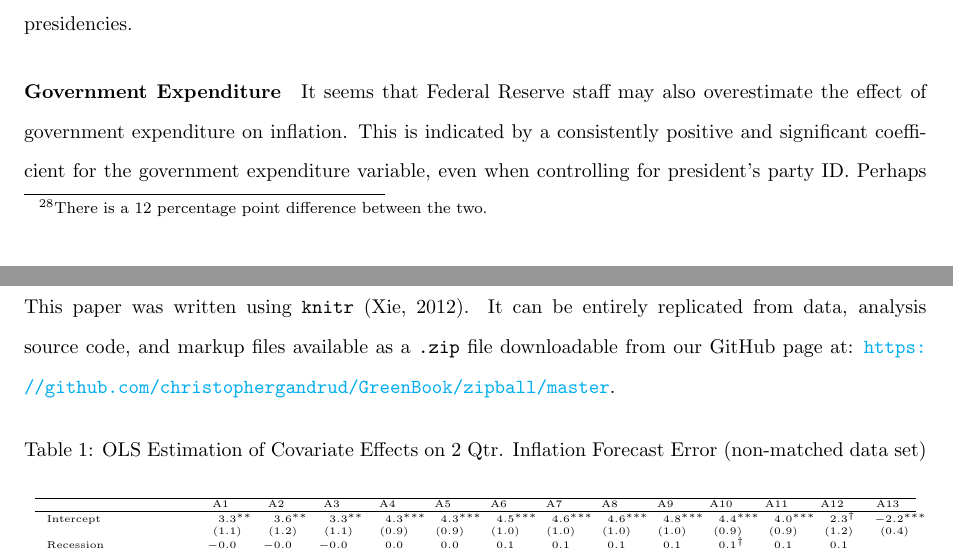
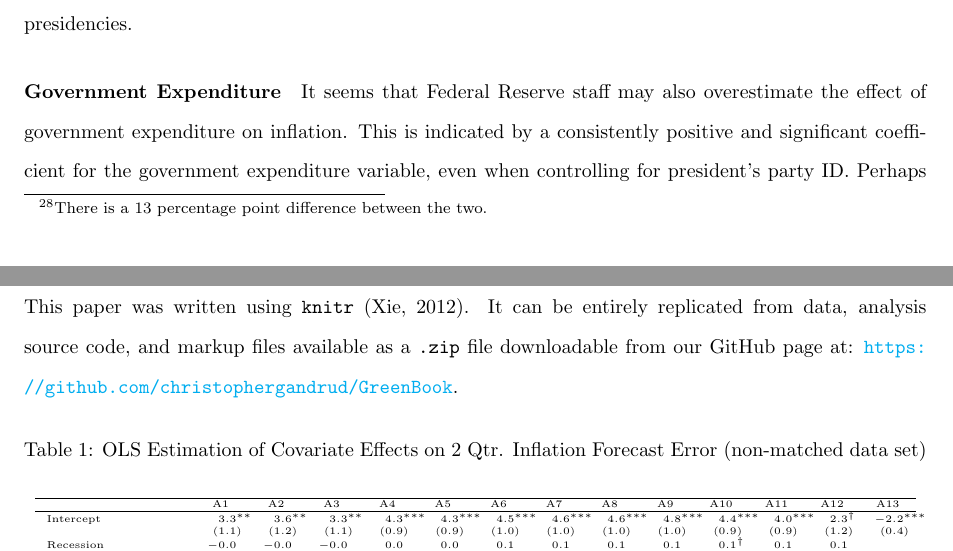
Before and after one commit to christophergandrud/GreenBook, a LaTeX paper (Paper/main_GreenBook.tex): two parts of pages 18 and 21 of 26, joined at a grey line, cut so that both start at the same text. Compiled offline with pdfLaTeX.

Commit message:
actual last Christopher morning 1 August push

```diff
--- a/Paper/main_GreenBook.tex
+++ b/Paper/main_GreenBook.tex
@@ -448,7 +448,7 @@ Might Federal Reserve staff be taking into consideration not only the president'
 
 We created parametric models with two-way and three-way interactions between presidential and congressional party identification to examine the two other ways we identified that presidential and congressional partisan ID might be related to forecast errors. All of the partisan interactions were generally statistically significant. To make substantive sense of these estimated interactions we use simulations, as above, to find expected inflation forecast errors at various levels of the presidential and congressional party identification. To highlight the findings, Figure \ref{InterPlot} shows the results of simulations where the levels of partisan convergence and divergence are at their most extreme: one party control of all bodies compared to a situation where different parties control the presidency and Congress.\footnote{Both the House and Senate Democratic/Republican variables were set at 1.2 for Democratic congresses and 0.8 for Republican congresses.}
 
-The first thing we should notice in Figure \ref{InterPlot} is how presidential partisan identification still seems to be driving the direction of the inflation forecast error: inflation is underestimated during Republican presidencies and overestimated during Democratic ones, regardless of partisan control in Congress. The estimated substantive effect of congressional control on forecast errors in the magnitude of the over or under estimates. In particular, inflation is very underestimated for Republican presidencies with Republican congresses. There may be an expectation among Fed Staff that these governments will cut expenditure much more than they actually do. Forecast error is slightly higher on average with Democratic presidencies and Republican congresses compared to when both are controlled by Democrats. This finding fits with a story where Fed Staff believe spending will be higher with a divided government. However the difference between the two means is small\footnote{There is a 12 percentage point difference between the two.} and there is considerable overlap in the two groups of simulation results.
+The first thing we should notice in Figure \ref{InterPlot} is how presidential partisan identification still seems to be driving the direction of the inflation forecast error: inflation is underestimated during Republican presidencies and overestimated during Democratic ones, regardless of partisan control in Congress. The estimated substantive effect of congressional control on forecast errors in the magnitude of the over or under estimates. In particular, inflation is very underestimated for Republican presidencies with Republican congresses. There may be an expectation among Fed Staff that these governments will cut expenditure much more than they actually do. Forecast error is slightly higher on average with Democratic presidencies and Republican congresses compared to when both are controlled by Democrats. This finding fits with a story where Fed Staff believe spending will be higher with a divided government. However the difference between the two means is small\footnote{There is a 13 percentage point difference between the two.} and there is considerable overlap in the two groups of simulation results.
 
 Despite some evidence for an interaction between congressional and presidential party identification, it is not clear at this time how these results can be consistently explained across Democratic and Republican presidencies.
 
@@ -479,7 +479,7 @@ What are the monetary policy and electoral implications of Federal Reserve staff
 
 \subsection*{Replication}
 
-This paper was written using {\tt{knitr}} \citep{knitr2012}. It can be entirely replicated from data, analysis source code, and markup files available as a {\tt{.zip}} file downloadable from our GitHub page at: {\url{https://github.com/christophergandrud/GreenBook/zipball/master}}.
+This paper was written using {\tt{knitr}} \citep{knitr2012}. It can be entirely replicated from data, analysis source code, and markup files available as a {\tt{.zip}} file downloadable from our GitHub page at: {\url{https://github.com/christophergandrud/GreenBook}}.
 
 %%%%%%% Table of non-matched data with OLS parametric model %%%%%%%%
 
```
Also changed, not shown: Paper/figure/BaseInflation.pdf, Paper/figure/CoefComparePlots.pdf, Paper/figure/ExpectValueParty.pdf, Paper/figure/InterPlot.pdf, Paper/figure/partisanError.pdf, Paper/main_GreenBook.pdf, README.md, Paper/main_GreenBook.tex (4 more changed lines), 1 other file.
